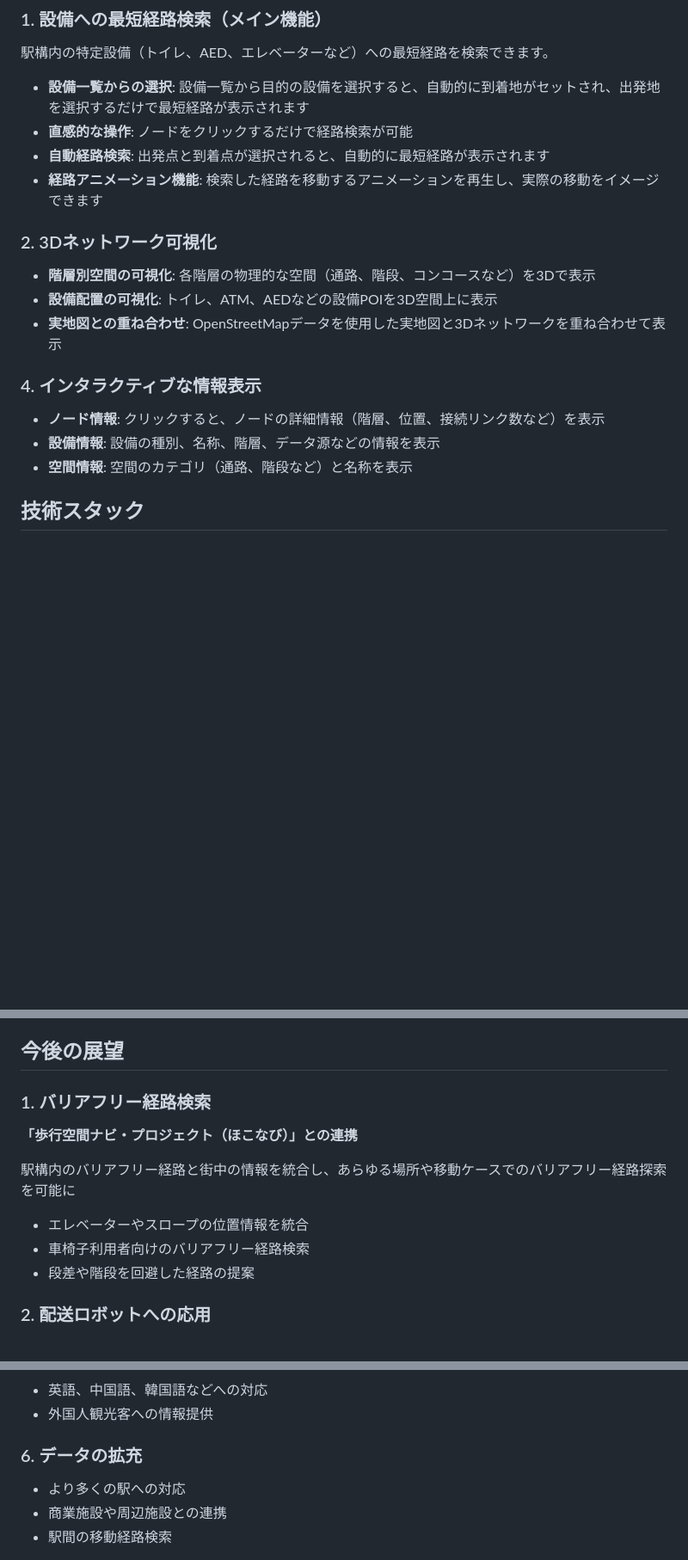
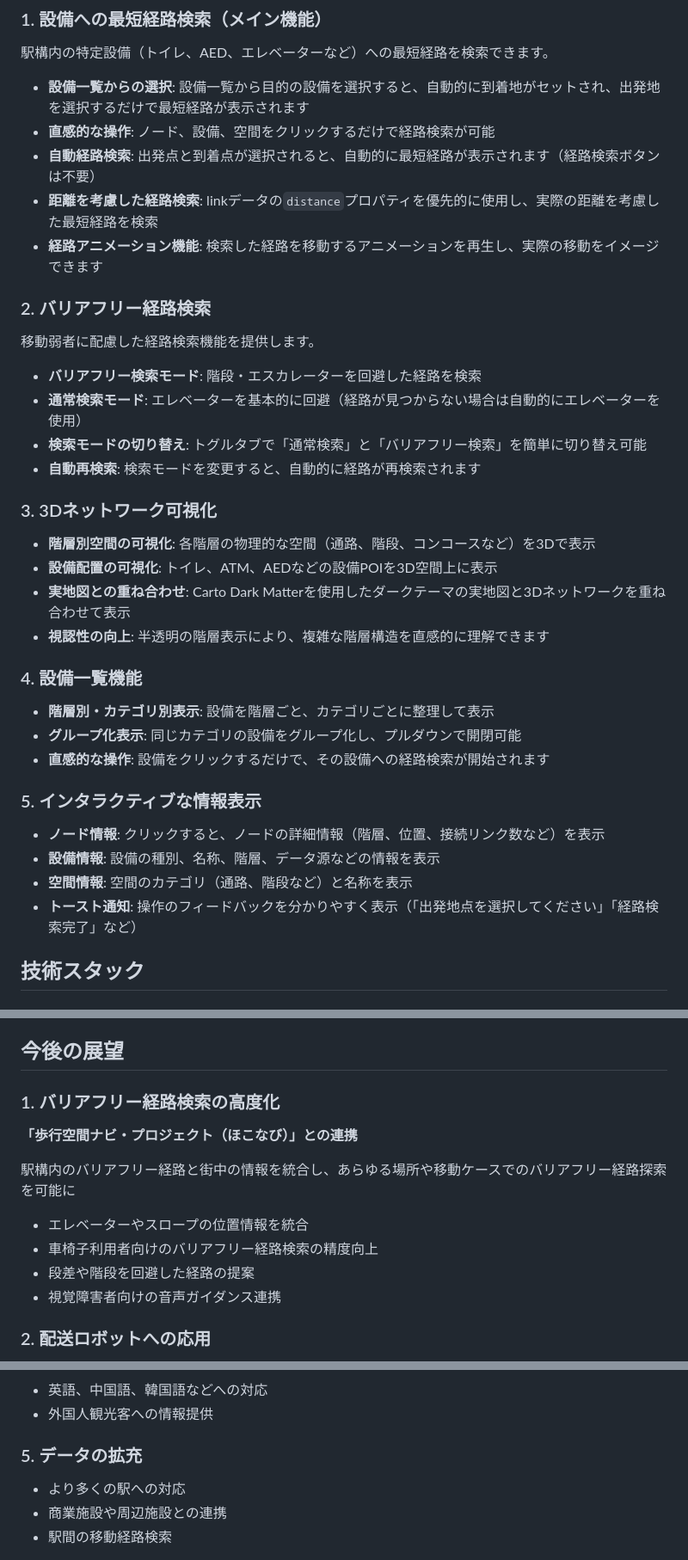
Before and after one commit to myml12/EkiLink, a Markdown page: README.md, 3 parts joined by grey strips. Shown at 86% size. Rendered like a GitHub page; blank space fills up the shorter version.

Commit message:
reamdeを更新

```diff
--- a/README.md
+++ b/README.md
@@ -55,21 +55,39 @@ EkiLinkは、階層別屋内地理空間情報データ仕様書に基づいたG
 駅構内の特定設備（トイレ、AED、エレベーターなど）への最短経路を検索できます。
 
 - **設備一覧からの選択**: 設備一覧から目的の設備を選択すると、自動的に到着地がセットされ、出発地を選択するだけで最短経路が表示されます
-- **直感的な操作**: ノードをクリックするだけで経路検索が可能
-- **自動経路検索**: 出発点と到着点が選択されると、自動的に最短経路が表示されます
+- **直感的な操作**: ノード、設備、空間をクリックするだけで経路検索が可能
+- **自動経路検索**: 出発点と到着点が選択されると、自動的に最短経路が表示されます（経路検索ボタンは不要）
+- **距離を考慮した経路検索**: linkデータの`distance`プロパティを優先的に使用し、実際の距離を考慮した最短経路を検索
 - **経路アニメーション機能**: 検索した経路を移動するアニメーションを再生し、実際の移動をイメージできます
 
-### 2. 3Dネットワーク可視化
+### 2. バリアフリー経路検索
+
+移動弱者に配慮した経路検索機能を提供します。
+
+- **バリアフリー検索モード**: 階段・エスカレーターを回避した経路を検索
+- **通常検索モード**: エレベーターを基本的に回避（経路が見つからない場合は自動的にエレベーターを使用）
+- **検索モードの切り替え**: トグルタブで「通常検索」と「バリアフリー検索」を簡単に切り替え可能
+- **自動再検索**: 検索モードを変更すると、自動的に経路が再検索されます
+
+### 3. 3Dネットワーク可視化
 
 - **階層別空間の可視化**: 各階層の物理的な空間（通路、階段、コンコースなど）を3Dで表示
 - **設備配置の可視化**: トイレ、ATM、AEDなどの設備POIを3D空間上に表示
-- **実地図との重ね合わせ**: OpenStreetMapデータを使用した実地図と3Dネットワークを重ね合わせて表示
+- **実地図との重ね合わせ**: Carto Dark Matterを使用したダークテーマの実地図と3Dネットワークを重ね合わせて表示
+- **視認性の向上**: 半透明の階層表示により、複雑な階層構造を直感的に理解できます
 
-### 4. インタラクティブな情報表示
+### 4. 設備一覧機能
+
+- **階層別・カテゴリ別表示**: 設備を階層ごと、カテゴリごとに整理して表示
+- **グループ化表示**: 同じカテゴリの設備をグループ化し、プルダウンで開閉可能
+- **直感的な操作**: 設備をクリックするだけで、その設備への経路検索が開始されます
+
+### 5. インタラクティブな情報表示
 
 - **ノード情報**: クリックすると、ノードの詳細情報（階層、位置、接続リンク数など）を表示
 - **設備情報**: 設備の種別、名称、階層、データ源などの情報を表示
 - **空間情報**: 空間のカテゴリ（通路、階段など）と名称を表示
+- **トースト通知**: 操作のフィードバックを分かりやすく表示（「出発地点を選択してください」「経路検索完了」など）
 
 ## 技術スタック
 
@@ -108,15 +127,16 @@ EkiLinkは、階層別屋内地理空間情報データ仕様書に基づいたG
 
 ## 今後の展望
 
-### 1. バリアフリー経路検索
+### 1. バリアフリー経路検索の高度化
 
 **「歩行空間ナビ・プロジェクト（ほこなび）」との連携**
 
 駅構内のバリアフリー経路と街中の情報を統合し、あらゆる場所や移動ケースでのバリアフリー経路探索を可能に
 
 - エレベーターやスロープの位置情報を統合
-- 車椅子利用者向けのバリアフリー経路検索
+- 車椅子利用者向けのバリアフリー経路検索の精度向上
 - 段差や階段を回避した経路の提案
+- 視覚障害者向けの音声ガイダンス連携
 
 ### 2. 配送ロボットへの応用
 
@@ -138,7 +158,7 @@ EkiLinkは、階層別屋内地理空間情報データ仕様書に基づいたG
 - 英語、中国語、韓国語などへの対応
 - 外国人観光客への情報提供
 
-### 6. データの拡充
+### 5. データの拡充
 
 - より多くの駅への対応
 - 商業施設や周辺施設との連携
```
Also changed, not shown: other parts of README.md (+11 -4 lines).
